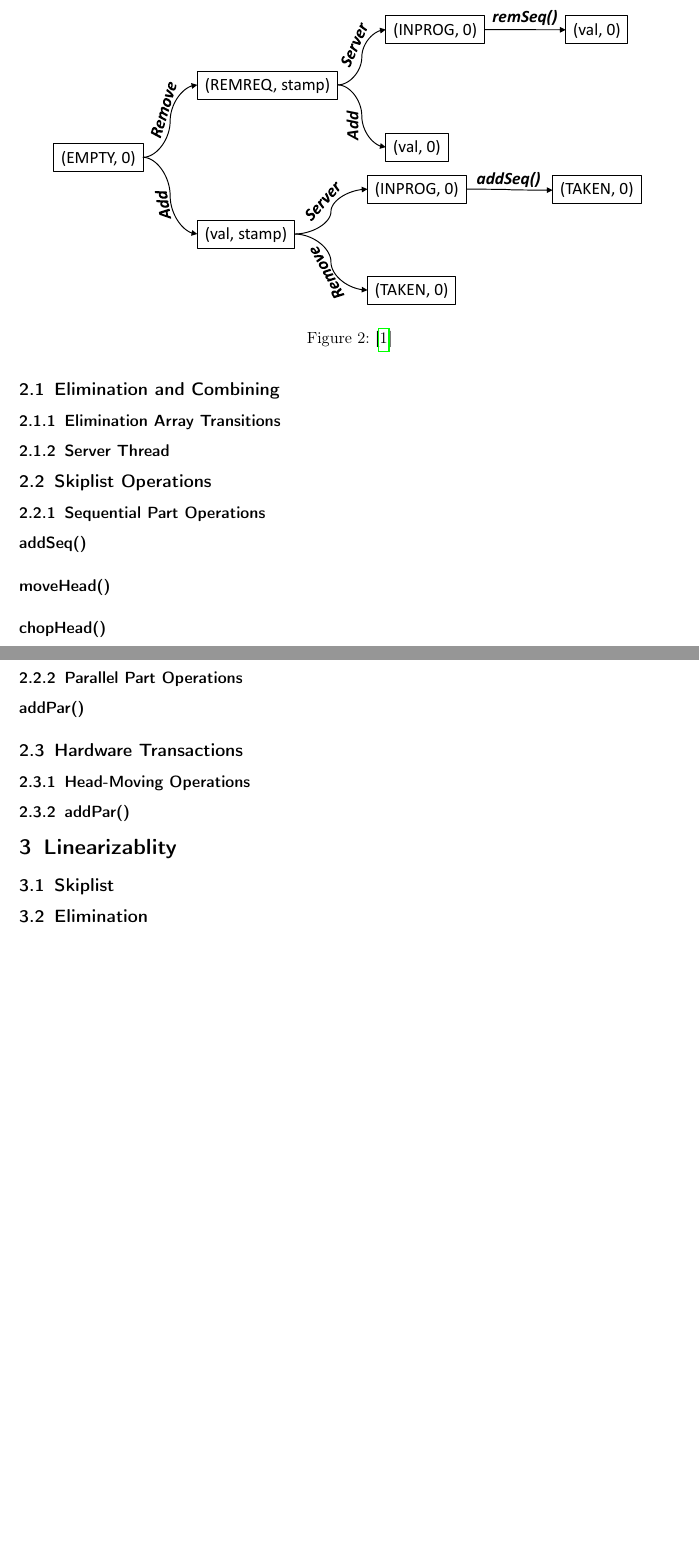
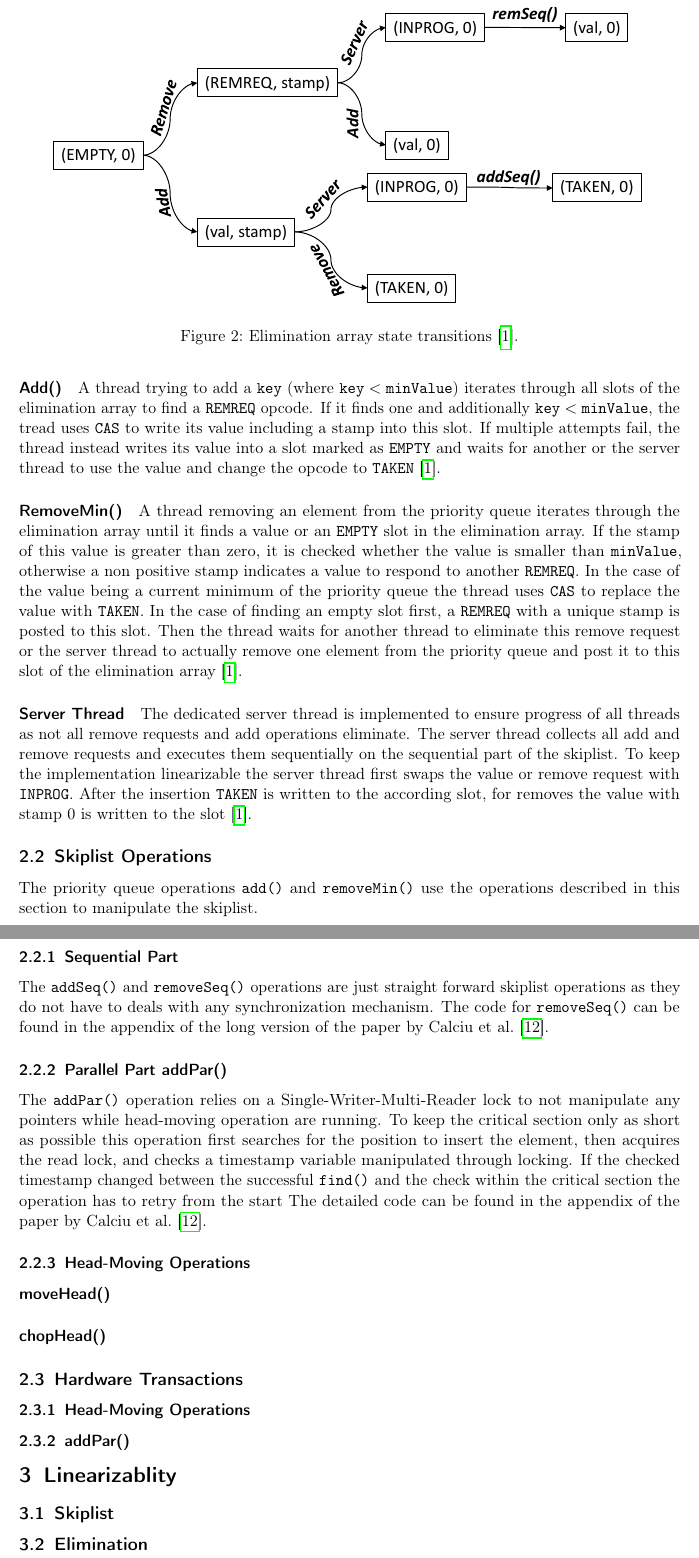
Before and after one commit to haidelber/ProgrammingLanguagesSeminar16, a LaTeX document (paper/paper.tex, which reads paper/chapters/design.tex, paper/chapters/linearizability.tex): two parts of pages 7 and 8 of 16 before the commit and two parts of pages 8 and 9 of 17 after it, joined at a grey line, cut so that both start at the same text, the shorter picture padded with empty space. Compiled offline with pdfLaTeX.

Commit message:
design until parallel operations

```diff
--- a/paper/chapters/design.tex
+++ b/paper/chapters/design.tex
@@ -20,3 +22,2 @@ A thread executing \texttt{add($v$)} on the priority queue decides whether to in
 \subsection{Elimination and Combining}
 
-\subsubsection{Elimination Array Transitions}
@@ -24,25 +43,34 @@ A thread executing \texttt{add($v$)} on the priority queue decides whether to in
 \begin{figure}[htb]
 	\centering
 	\includegraphics[width=0.9\textwidth]{graphics/combining-state.pdf}
-	\caption{\cite{calciu_adaptive_2014}}
+	\caption{Elimination array state transitions \cite{calciu_adaptive_2014}.}
 	\label{fig:combining-state}
 \end{figure}
 
-\subsubsection{Server Thread}
+\paragraph{Add()} A thread trying to add a \texttt{key} (where $\texttt{key} < \texttt{minValue}$) iterates through all slots of the elimination array to find a \texttt{REMREQ} opcode. If it finds one and additionally $\texttt{key} < \texttt{minValue}$, the tread uses \texttt{CAS} to write its value including a stamp into this slot. If multiple attempts fail, the thread instead writes its value into a slot marked as \texttt{EMPTY} and waits for another or the server thread to use the value and change the opcode to \texttt{TAKEN} \cite{calciu_adaptive_2014}.
+
+\paragraph{RemoveMin()} A thread removing an element from the priority queue iterates through the elimination array until it finds a value or an \texttt{EMPTY} slot in the elimination array. If the stamp of this value is greater than zero, it is checked whether the value is smaller than \texttt{minValue}, otherwise a non positive stamp indicates a value to respond to another \texttt{REMREQ}. In the case of the value being a current minimum of the priority queue the thread uses \texttt{CAS} to replace the value with \texttt{TAKEN}. In the case of finding an empty slot first, a \texttt{REMREQ} with a unique stamp is posted to this slot. Then the thread waits for another thread to eliminate this remove request or the server thread to actually remove one element from the priority queue and post it to this slot of the elimination array \cite{calciu_adaptive_2014}.
+
+\paragraph{Server Thread} The dedicated server thread is implemented to ensure progress of all threads as not all remove requests and add operations eliminate. The server thread collects all add and remove requests and executes them sequentially on the sequential part of the skiplist. To keep the implementation linearizable the server thread first swaps the value or remove request with \texttt{INPROG}. After the insertion \texttt{TAKEN} is written to the according slot, for removes the value with stamp 0 is written to the slot \cite{calciu_adaptive_2014}.
 
 \subsection{Skiplist Operations}
 
-\subsubsection{Sequential Part Operations}
+The priority queue operations \texttt{add()} and \texttt{removeMin()} use the operations described in this section to manipulate the skiplist.
 
-\paragraph{addSeq()}
+\subsubsection{Sequential Part}
+
+The \texttt{addSeq()} and \texttt{removeSeq()} operations are just straight forward skiplist operations as they do not have to deals with any synchronization mechanism. The code for \texttt{removeSeq()} can be found in the appendix of the long version of the paper by  \citeauthor{calciu_adaptive_2014-1} \cite{calciu_adaptive_2014-1}.
+
+\subsubsection{Parallel Part addPar()}
+
+The \texttt{addPar()} operation relies on a Single-Writer-Multi-Reader lock to not manipulate any pointers while head-moving operation are running. To keep the critical section only as short as possible this operation first searches for the position to insert the element, then acquires the read lock, and checks a timestamp variable manipulated through locking. If the checked timestamp changed between the successful \texttt{find()} and the check within the critical section the operation has to retry from the start The detailed code can be found in the appendix of the paper by  \citeauthor{calciu_adaptive_2014-1} \cite{calciu_adaptive_2014-1}.
+
+\subsubsection{Head-Moving Operations}
 
 \paragraph{moveHead()}
 
 \paragraph{chopHead()}
 
-\subsubsection{Parallel Part Operations}
-
-\paragraph{addPar()}
 
 \subsection{Hardware Transactions}
 
--- a/paper/chapters/linearizability.tex
+++ b/paper/chapters/linearizability.tex
@@ -1,6 +1,7 @@
 % !TEX root = ../paper.tex
 
 \section{Linearizablity}
+\label{sec:linearizablity}
 
 \subsection{Skiplist}
 
```
Also changed, not shown: paper/chapters/design.tex (24 more changed lines).
